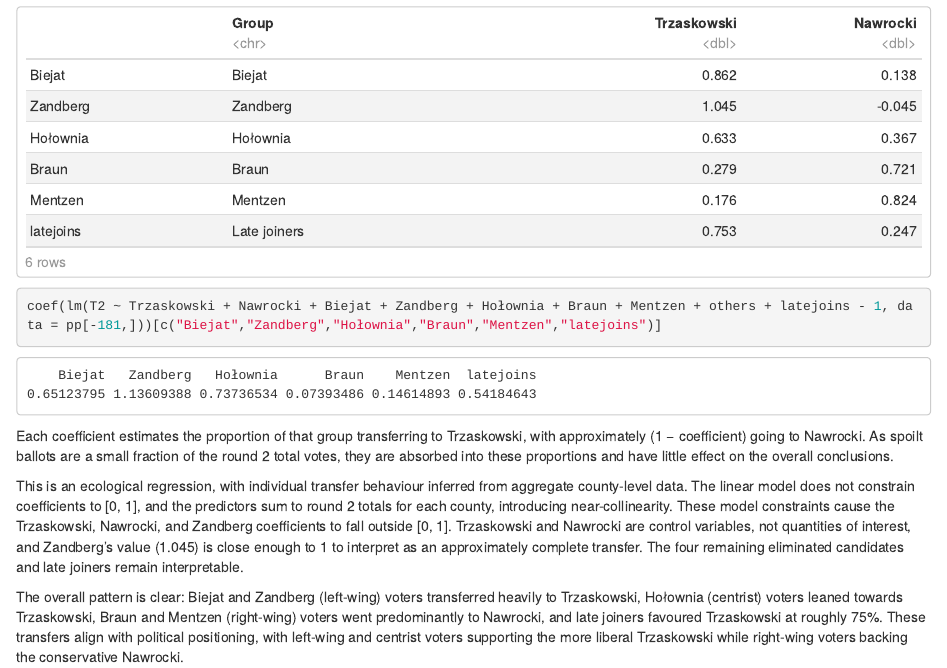
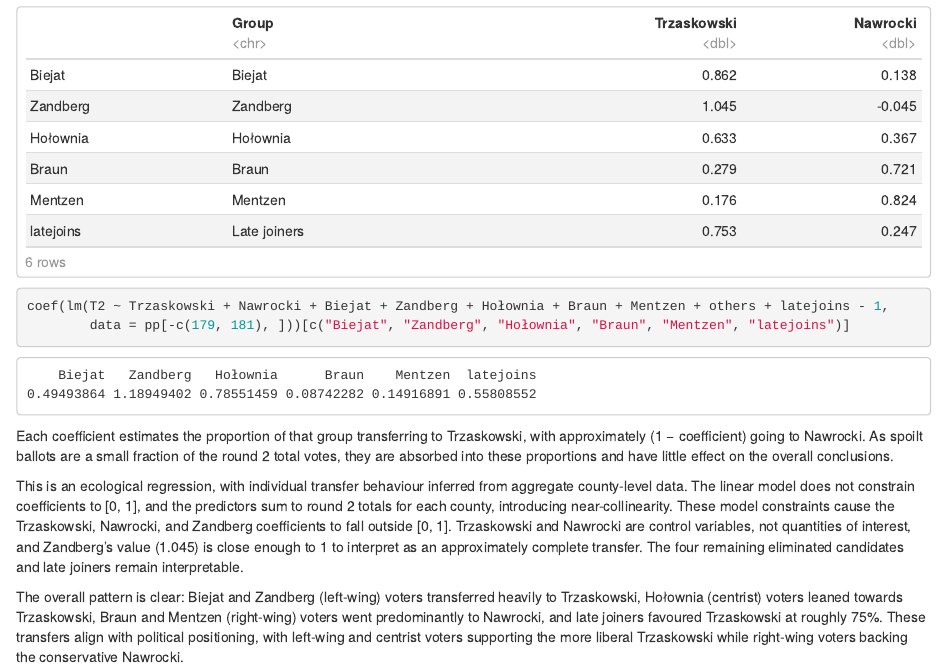
Before and after one commit to Will-Barnard-WB/Statistics, an R Markdown document (cw26.Rmd): the page in a window 1100 px wide, from 15660 px down. Rendered offline with R 4.5, knitr and Pandoc, with nearby package versions; some code elsewhere in the file could not run offline.

Commit message:
Initial commit

````diff
--- a/cw26.Rmd
+++ b/cw26.Rmd
@@ -407,7 +407,8 @@ transfer <- data.frame(
 )
 transfer
 
-coef(lm(T2 ~ Trzaskowski + Nawrocki + Biejat + Zandberg + Hołownia + Braun + Mentzen + others + latejoins - 1, data = pp[-181,]))[c("Biejat","Zandberg","Hołownia","Braun","Mentzen","latejoins")]
+coef(lm(T2 ~ Trzaskowski + Nawrocki + Biejat + Zandberg + Hołownia + Braun + Mentzen + others + latejoins - 1,
+        data = pp[-c(179, 181), ]))[c("Biejat", "Zandberg", "Hołownia", "Braun", "Mentzen", "latejoins")]
 ```
 
 Each coefficient estimates the proportion of that group transferring to
````
